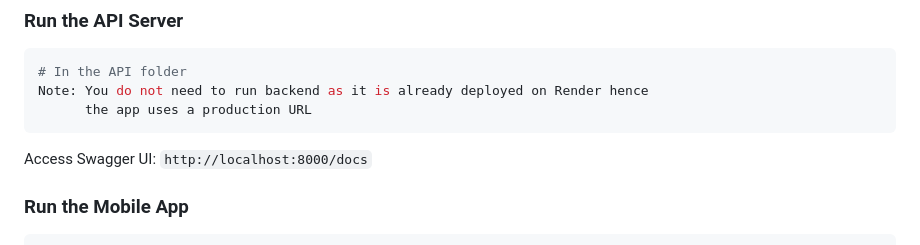
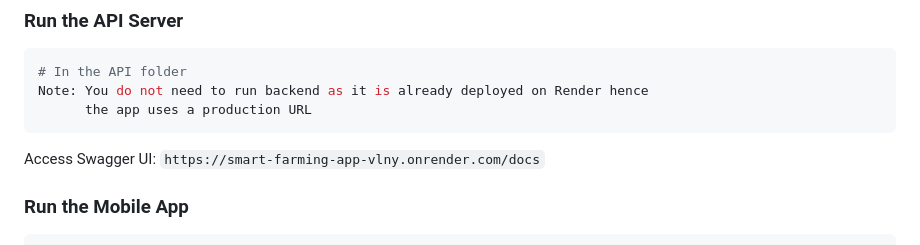
Before and after one commit to NtwariMikeCK/smart_farming_app, a Markdown page: README.md, the part around the change. Rendered like a GitHub page.

````diff
--- a/README.md
+++ b/README.md
@@ -163,7 +163,7 @@ Note: You do not need to run backend as it is already deployed on Render hence
       the app uses a production URL
 ```
 
-Access Swagger UI: `http://localhost:8000/docs`
+Access Swagger UI: `https://smart-farming-app-vlny.onrender.com/docs`
 
 ### Run the Mobile App
 ```bash
````
